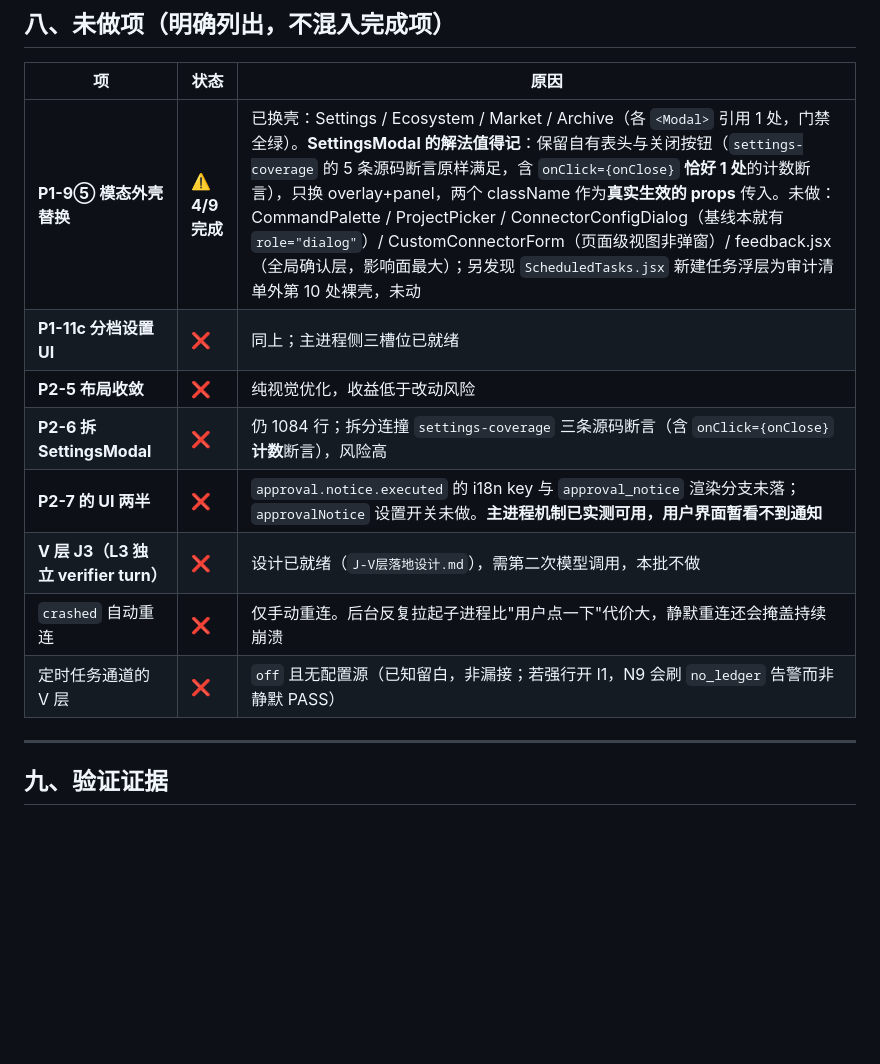
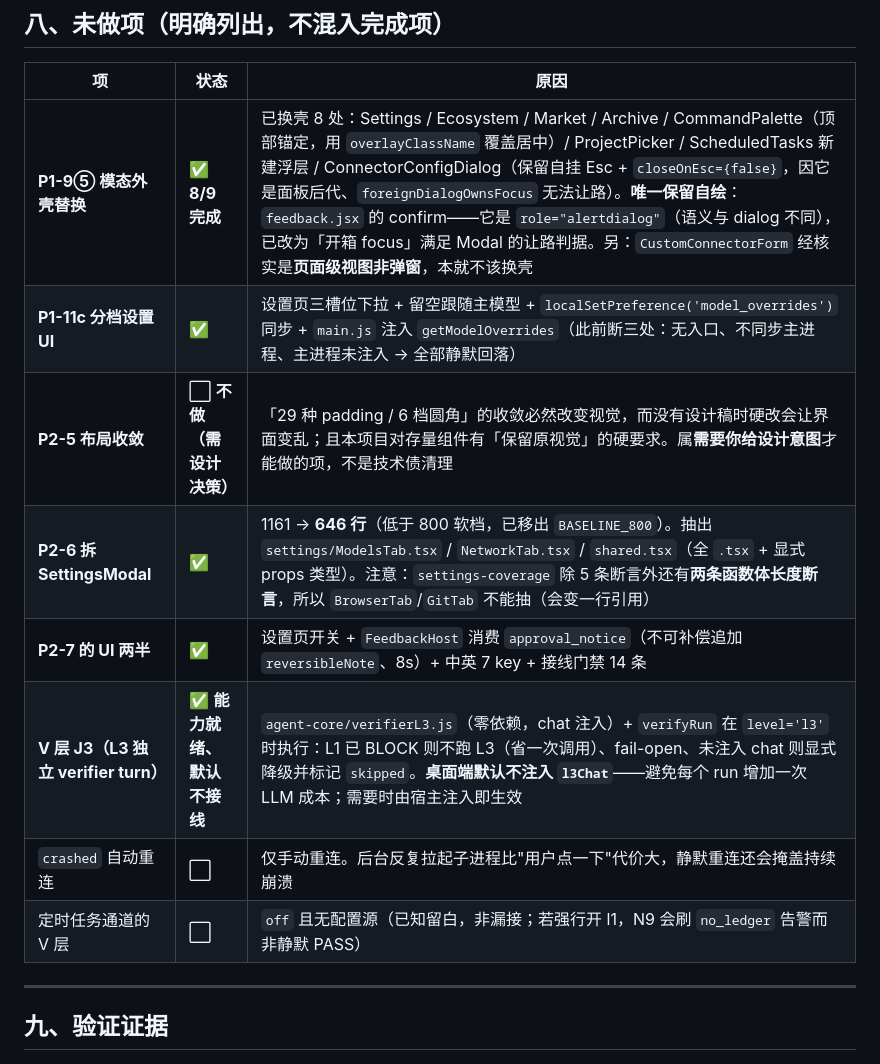
Before and after one commit to jasonma1210/MJCoder, a Markdown page: docs/MJCode-AgentHarness全量修复交付报告-2026-10-18.md, the part around the change. GitHub-like rendering; blank space fills up the shorter version.

```diff
--- a/docs/MJCode-AgentHarness全量修复交付报告-2026-10-18.md
+++ b/docs/MJCode-AgentHarness全量修复交付报告-2026-10-18.md
@@ -137,14 +137,14 @@
 
 | 项 | 状态 | 原因 |
 |---|---|---|
-| **P1-9⑤ 模态外壳替换** | ⚠️ **4/9 完成** | 已换壳：Settings / Ecosystem / Market / Archive（各 `<Modal>` 引用 1 处，门禁全绿）。**SettingsModal 的解法值得记**：保留自有表头与关闭按钮（`settings-coverage` 的 5 条源码断言原样满足，含 `onClick={onClose}` **恰好 1 处**的计数断言），只换 overlay+panel，两个 className 作为**真实生效的 props** 传入。未做：CommandPalette / ProjectPicker / ConnectorConfigDialog（基线本就有 `role="dialog"`）/ CustomConnectorForm（页面级视图非弹窗）/ feedback.jsx（全局确认层，影响面最大）；另发现 `ScheduledTasks.jsx` 新建任务浮层为审计清单外第 10 处裸壳，未动 |
-| **P1-11c 分档设置 UI** | ❌ | 同上；主进程侧三槽位已就绪 |
-| **P2-5 布局收敛** | ❌ | 纯视觉优化，收益低于改动风险 |
-| **P2-6 拆 SettingsModal** | ❌ | 仍 1084 行；拆分连撞 `settings-coverage` 三条源码断言（含 `onClick={onClose}` **计数**断言），风险高 |
-| **P2-7 的 UI 两半** | ❌ | `approval.notice.executed` 的 i18n key 与 `approval_notice` 渲染分支未落；`approvalNotice` 设置开关未做。**主进程机制已实测可用，用户界面暂看不到通知** |
-| **V 层 J3（L3 独立 verifier turn）** | ❌ | 设计已就绪（`J-V层落地设计.md`），需第二次模型调用，本批不做 |
-| `crashed` 自动重连 | ❌ | 仅手动重连。后台反复拉起子进程比"用户点一下"代价大，静默重连还会掩盖持续崩溃 |
-| 定时任务通道的 V 层 | ❌ | `off` 且无配置源（已知留白，非漏接；若强行开 l1，N9 会刷 `no_ledger` 告警而非静默 PASS） |
+| **P1-9⑤ 模态外壳替换** | ✅ **8/9 完成** | 已换壳 8 处：Settings / Ecosystem / Market / Archive / CommandPalette（顶部锚定，用 `overlayClassName` 覆盖居中）/ ProjectPicker / ScheduledTasks 新建浮层 / ConnectorConfigDialog（保留自挂 Esc + `closeOnEsc={false}`，因它是面板后代、`foreignDialogOwnsFocus` 无法让路）。**唯一保留自绘**：`feedback.jsx` 的 confirm——它是 `role="alertdialog"`（语义与 dialog 不同），已改为「开箱 focus」满足 Modal 的让路判据。另：`CustomConnectorForm` 经核实是**页面级视图非弹窗**，本就不该换壳 |
+| **P1-11c 分档设置 UI** | ✅ | 设置页三槽位下拉 + 留空跟随主模型 + `localSetPreference('model_overrides')` 同步 + `main.js` 注入 `getModelOverrides`（此前断三处：无入口、不同步主进程、主进程未注入 → 全部静默回落） |
+| **P2-5 布局收敛** | ⬜ **不做（需设计决策）** | 「29 种 padding / 6 档圆角」的收敛必然改变视觉，而没有设计稿时硬改会让界面变乱；且本项目对存量组件有「保留原视觉」的硬要求。属**需要你给设计意图**才能做的项，不是技术债清理 |
+| **P2-6 拆 SettingsModal** | ✅ | 1161 → **646 行**（低于 800 软档，已移出 `BASELINE_800`）。抽出 `settings/ModelsTab.tsx` / `NetworkTab.tsx` / `shared.tsx`（全 `.tsx` + 显式 props 类型）。注意：`settings-coverage` 除 5 条断言外还有**两条函数体长度断言**，所以 `BrowserTab`/`GitTab` 不能抽（会变一行引用） |
+| **P2-7 的 UI 两半** | ✅ | 设置页开关 + `FeedbackHost` 消费 `approval_notice`（不可补偿追加 `reversibleNote`、8s）+ 中英 7 key + 接线门禁 14 条 |
+| **V 层 J3（L3 独立 verifier turn）** | ✅ **能力就绪、默认不接线** | `agent-core/verifierL3.js`（零依赖，chat 注入）+ `verifyRun` 在 `level='l3'` 时执行：L1 已 BLOCK 则不跑 L3（省一次调用）、fail-open、未注入 chat 则显式降级并标记 `skipped`。**桌面端默认不注入 `l3Chat`**——避免每个 run 增加一次 LLM 成本；需要时由宿主注入即生效 |
+| `crashed` 自动重连 | ⬜ | 仅手动重连。后台反复拉起子进程比"用户点一下"代价大，静默重连还会掩盖持续崩溃 |
+| 定时任务通道的 V 层 | ⬜ | `off` 且无配置源（已知留白，非漏接；若强行开 l1，N9 会刷 `no_ledger` 告警而非静默 PASS） |
 
 ---
 
```
Also changed, not shown: docs/MJCode-AgentHarness第二轮全量审查报告-2026-10-18.md (+2 -0 lines).
